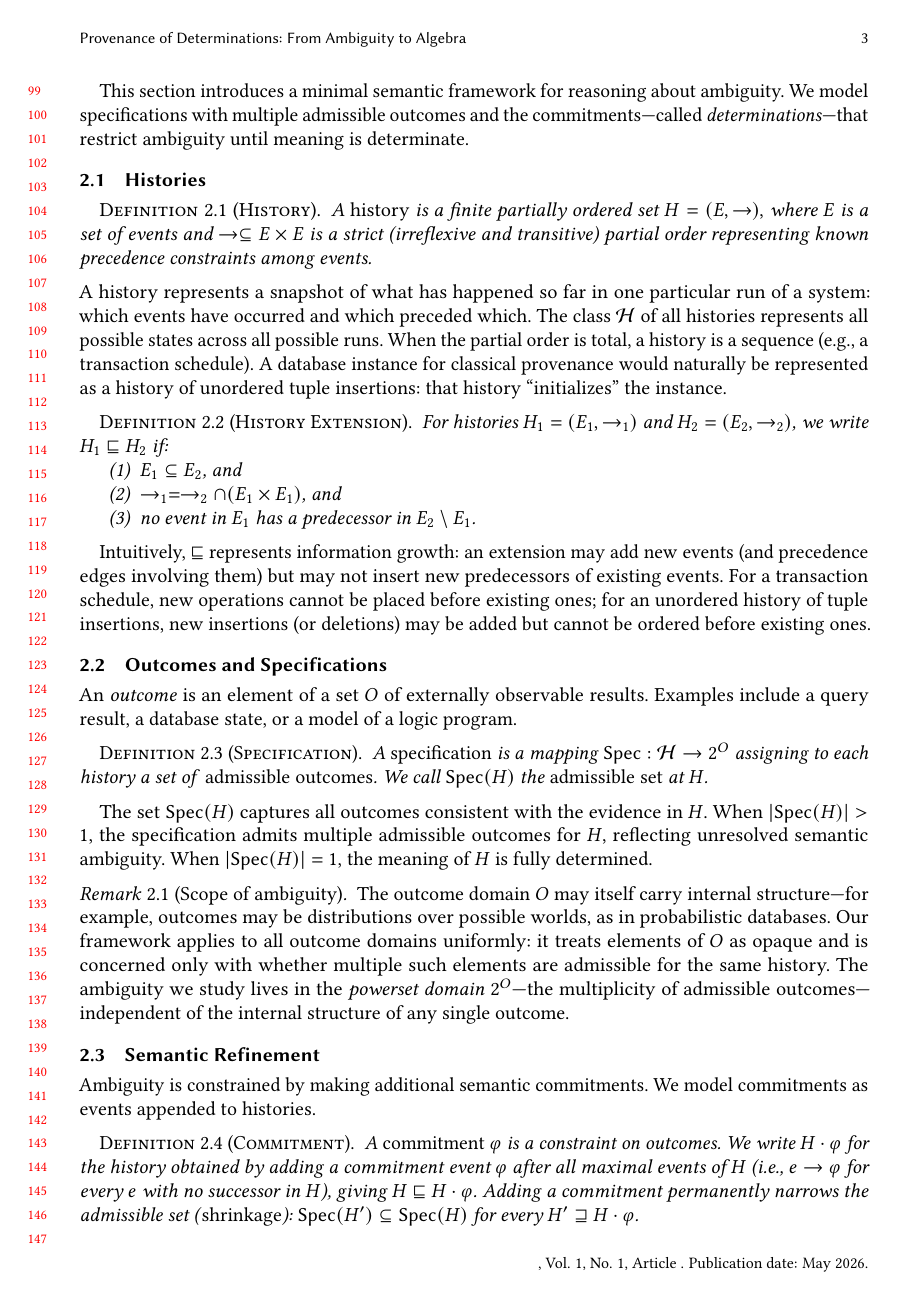
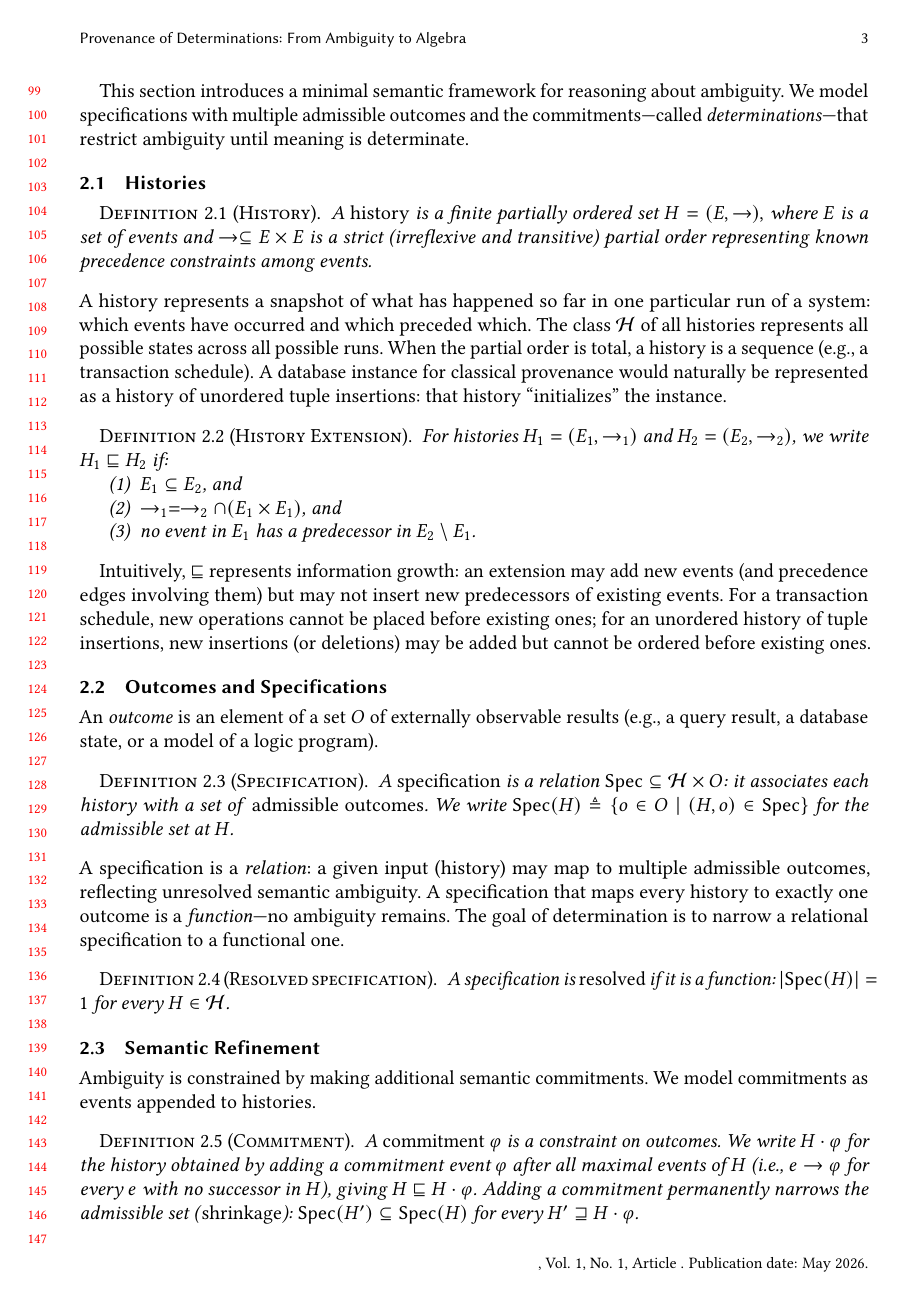
Before and after one commit to jhellerstein/provenance, a LaTeX paper (main.tex): page 3 of 29. Compiled offline with pdfLaTeX.

Commit message:
Reframe spec as relation, resolved spec as function; commitments are selection predicates; determination is conjunction narrowing to function

```diff
--- a/main.tex
+++ b/main.tex
@@ -271,32 +271,29 @@ deletions) may be added but cannot be ordered before existing ones.
 
 \subsection{Outcomes and Specifications}
 An \emph{outcome} is an element of a set $O$ of externally
-observable results.
-Examples include a query result, a database state, or a model of a logic
-program.
+observable results (e.g., a query result, a database state, or a model of a
+logic program).
 
 \begin{definition}[Specification]
-  A \emph{specification} is a mapping $\Spec : \Hist \to 2^O$
-  assigning to each history a set of \emph{admissible outcomes}.
-  We call $\Spec(H)$ the \emph{admissible set} at~$H$.
+  A \emph{specification} is a relation $\Spec \subseteq \Hist \times O$:
+  it associates each history with a set of \emph{admissible outcomes}.
+  We write $\Spec(H) \triangleq \{o \in O \mid (H,o) \in \Spec\}$ for the
+  admissible set at~$H$.
 \end{definition}
 
-The set $\Spec(H)$ captures all outcomes consistent with the evidence in $H$.
-When $|\Spec(H)| > 1$, the specification admits multiple admissible outcomes for $H$,
-reflecting unresolved semantic ambiguity.
-When $|\Spec(H)| = 1$, the meaning of $H$ is fully determined.
-
-\begin{remark}[Scope of ambiguity]
-  The outcome domain $O$ may itself carry internal structure---for example,
-  outcomes may be distributions over possible worlds, as in probabilistic
-  databases.
-  Our framework applies to all outcome domains uniformly: it treats elements
-  of $O$ as opaque and is concerned only with whether multiple such elements
-  are admissible for the same history.
-  The ambiguity we study lives in the \emph{powerset domain} $2^{O}$---the
-  multiplicity of admissible outcomes---independent of the internal structure
-  of any single outcome.
-\end{remark}
+\noindent
+A specification is a \emph{relation}: a given input (history) may map to
+multiple admissible outcomes, reflecting unresolved semantic ambiguity.
+A specification that maps every history to exactly one outcome is a
+\emph{function}---no ambiguity remains.
+The goal of determination is to narrow a relational specification to a
+functional one.
+
+\begin{definition}[Resolved specification]
+  \label{def:resolved}
+  A specification is \emph{resolved} if it is a function:
+  $|\Spec(H)| = 1$ for every $H \in \Hist$.
+\end{definition}
 
 
 \subsection{Semantic Refinement}
```
Also changed, not shown: main.tex (13 more changed lines).
